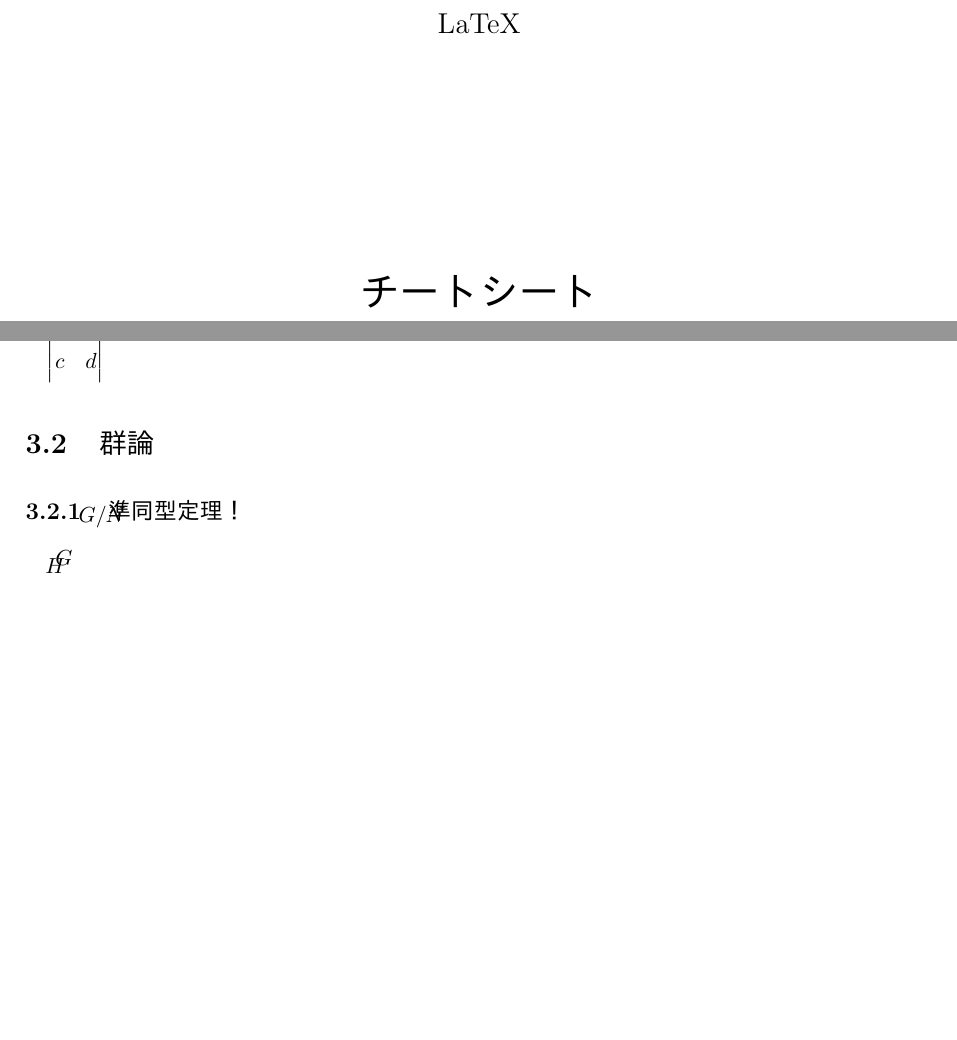
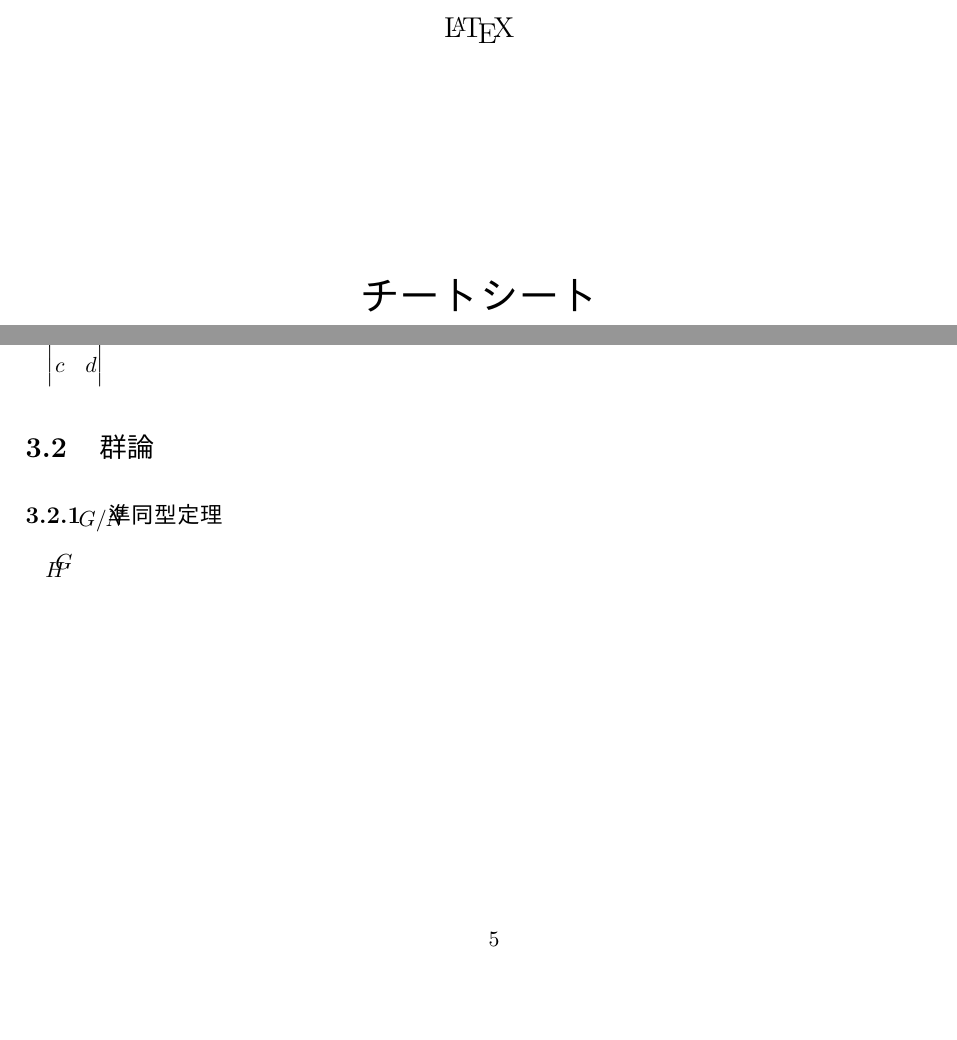
Before and after one commit to azubiwa/TeX-notes, a LaTeX document (main/__latexindent_temp_main.tex): two parts of pages 1 and 5 of 5, joined at a grey line, cut at the place of the change, the shorter picture padded with empty space. Compiled offline with pLaTeX and dvipdfmx.

Commit message:
とりあえず

```diff
--- a/main/__latexindent_temp_main.tex
+++ b/main/__latexindent_temp_main.tex
@@ -41,7 +41,7 @@
 \begin{center}
 
 \vspace{20mm}
-{\Large\noindent LaTeX}\\
+{\Large\noindent \LaTeX}\\
 \vspace{40mm}
 {\huge\noindent\textbf{チートシート}}\\
 \medskip
@@ -118,7 +118,7 @@ $
 $
 
 \section{群論}
-\subsection{準同型定理！}
+\subsection{準同型定理}
 \begin{tikzpicture}
 \node(G)   at (0, 1) {$G$};
 \node(H)   at (0, 0) {$H$};
@@ -126,3 +126,10 @@ $
 \end{tikzpicture}
 
 \end{document}
+
+
+
+\chapter{解析学}
+\thispagestyle{fancy}
+\section{極限}
+\lim_{n\to\infinity}a_{n}\\
```
Also changed, not shown: main/main.tex (+9 -2 lines), main.pdf, main/main.pdf, 12 other files.
